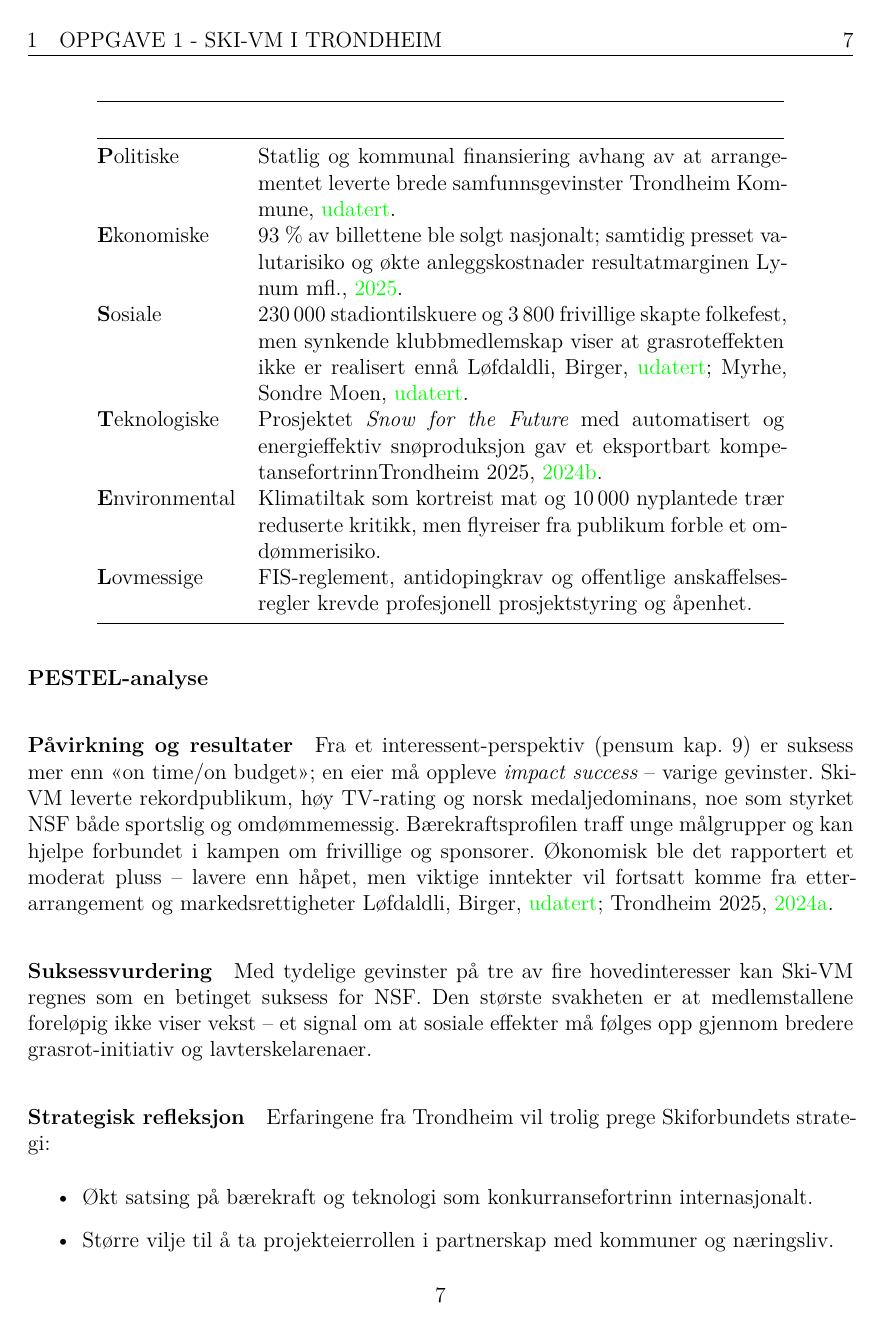
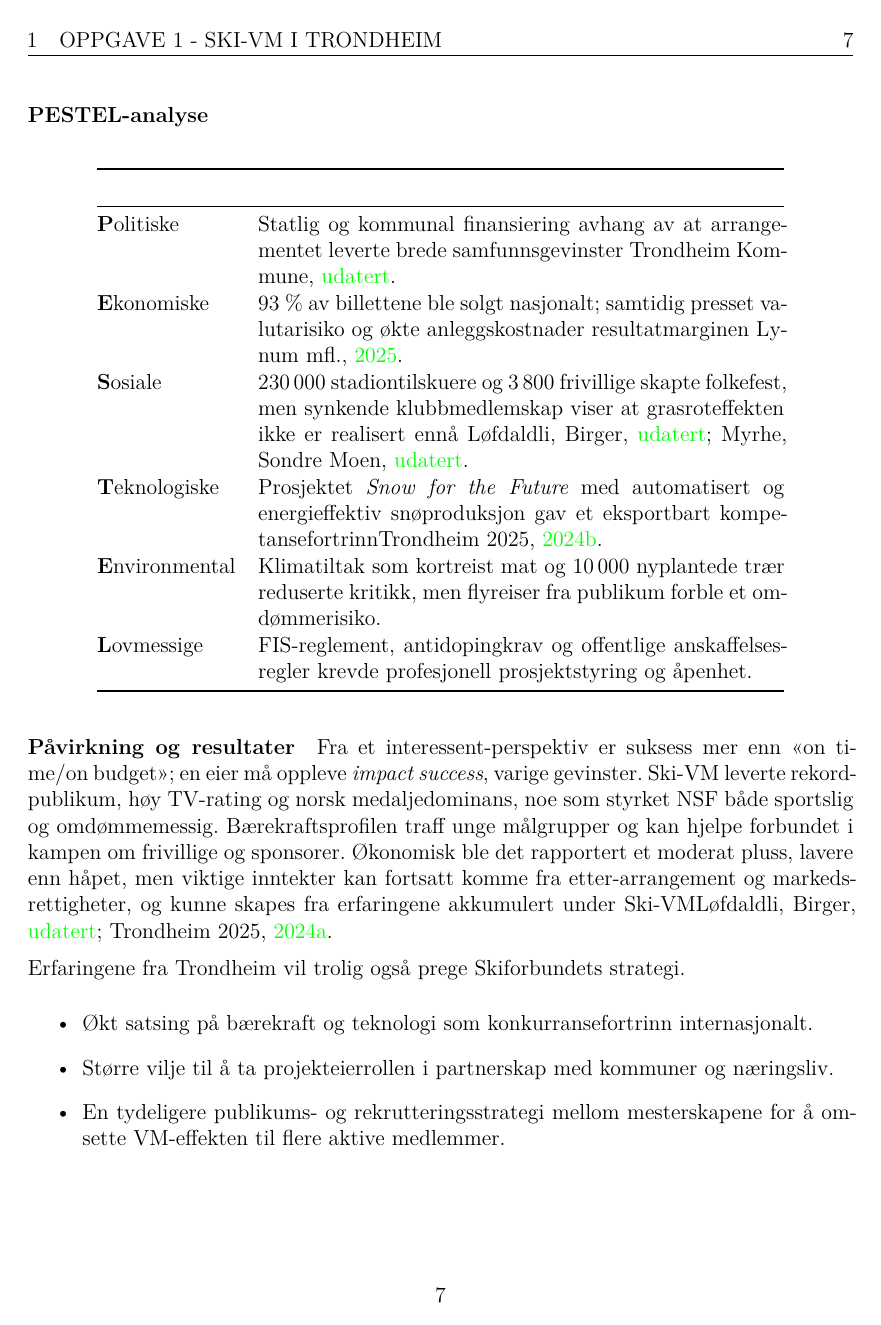
Before and after one commit to TrymSaether/gruppeoppgave-2--organisasjonsteori, a LaTeX document (main.tex, which reads sections/opg1_2.tex): page 8 of 12. Compiled offline with XeLaTeX.

Commit message:
Add .gitignore file and update references and main document for consistency
- Added .gitignore to exclude log files.
- Corrected title formatting in references.bib for NRK12Milliarder.
- Removed unnecessary line breaks in main.tex for improved readability.
- Enhanced clarity in sections of opg1_2.tex by adjusting paragraph formatting.

```diff
--- a/sections/opg1_2.tex
+++ b/sections/opg1_2.tex
@@ -79,23 +79,23 @@ skulle sikre et økonomisk overskudd til videre drift og talentutvikling\cite{Pr
 
 \begin{itemize}
     \item \textbf{Økonomi} -- overskudd som kan snu flere år med røde tall og
-    medlemstap\cite{Adresseavisen}
+          medlemstap\cite{Adresseavisen}
 
     \item \textbf{Sportslig prestasjon} -- norske medaljer som styrker merkevaren Langrenn Norge.
 
     \item \textbf{Bærekraftig arrangement} som viser forbundets samfunnsansvar \cite{TrondheimKommuneVM}.
 
     \item \textbf{Omdømmebygging} mot frivillige, ungdom og sponsorer -- VM som en del av f
-    orbundets rekrutteringsstrategi \cite{OsloVM}.
+          orbundets rekrutteringsstrategi \cite{OsloVM}.
 \end{itemize}
 
-\paragraph{PESTEL-analyse}
+\subsubsection*{PESTEL-analyse}
 
 \begin{table}[H]
     \centering
     \begin{tabular}{@{}p{2.7cm}p{10.2cm}@{}}
-        \toprule                                                                                                                                            \\ \midrule
-        \textbf{P}olitiske     & Statlig og kommunal finansiering avhang av at arrangementet leverte brede samfunnsgevinster \cite{TrondheimKommuneVM}.                                                       \\
+        \toprule                                                                                                                                                                                            \\ \midrule
+        \textbf{P}olitiske     & Statlig og kommunal finansiering avhang av at arrangementet leverte brede samfunnsgevinster \cite{TrondheimKommuneVM}.                                                     \\
         \textbf{E}konomiske    & 93~\% av billettene ble solgt nasjonalt; samtidig presset valutarisiko og økte anleggskostnader resultatmarginen \cite{AdressaKjopefest}.                                  \\
         \textbf{S}osiale       & 230\,000 stadiontilskuere og 3\,800 frivillige skapte folkefest, men synkende klubbmedlemskap viser at grasroteffekten ikke er realisert ennå \cite{Adresseavisen,OsloVM}. \\
         \textbf{T}eknologiske  & Prosjektet \textit{Snow for the Future} med automatisert og energieffektiv snøproduksjon gav et eksportbart kompetansefortrinn\cite{Trondheim2025Sustainability}.          \\
@@ -105,19 +105,14 @@ skulle sikre et økonomisk overskudd til videre drift og talentutvikling\cite{Pr
 \end{table}
 
 \paragraph{Påvirkning og resultater}
-Fra et interessent-perspektiv (pensum kap. 9) er suksess mer enn «on time/on budget»; en eier må
-oppleve \textit{impact success} -- varige gevinster. Ski-VM leverte rekordpublikum, høy TV-rating
+Fra et interessent-perspektiv er suksess mer enn «on time/on budget»; en eier må
+oppleve \textit{impact success}, varige gevinster. Ski-VM leverte rekordpublikum, høy TV-rating
 og norsk medaljedominans, noe som styrket NSF både sportslig og omdømmemessig.
-Bærekraftsprofilen traff unge målgrupper og kan hjelpe forbundet i kampen om frivillige
-og sponsorer.
-Økonomisk ble det rapportert et moderat pluss -- lavere enn håpet, men viktige inntekter vil
-fortsatt komme fra etter-arrangement og markedsrettigheter \cite{Trondheim2025Portal,Adresseavisen}.
+Bærekraftsprofilen traff unge målgrupper og kan hjelpe forbundet i kampen om frivillige og sponsorer.
+Økonomisk ble det rapportert et moderat pluss, lavere enn håpet, men viktige inntekter kan
+fortsatt komme fra etter-arrangement og markedsrettigheter, og kunne skapes fra erfaringene akkumulert under Ski-VM\cite{Trondheim2025Portal,Adresseavisen}.
 
-\paragraph{Suksessvurdering}
-Med tydelige gevinster på tre av fire hovedinteresser kan Ski-VM regnes som en betinget suksess for NSF. Den største svakheten er at medlemstallene foreløpig ikke viser vekst -- et signal om at sosiale effekter må følges opp gjennom bredere grasrot-initiativ og lavterskelarenaer.
-
-\paragraph{Strategisk refleksjon}
-Erfaringene fra Trondheim vil trolig prege Skiforbundets strategi:
+Erfaringene fra Trondheim vil trolig også prege Skiforbundets strategi.
 \begin{itemize}
     \item Økt satsing på bærekraft og teknologi som konkurransefortrinn internasjonalt.
     \item Større vilje til å ta projekteierrollen i partnerskap med kommuner og næringsliv.
```
Also changed, not shown: bib/references.bib (+1 -1 lines), main.tex (line endings or trailing spaces), sections/opg1_2.tex (6 more changed lines), 1 other file.
